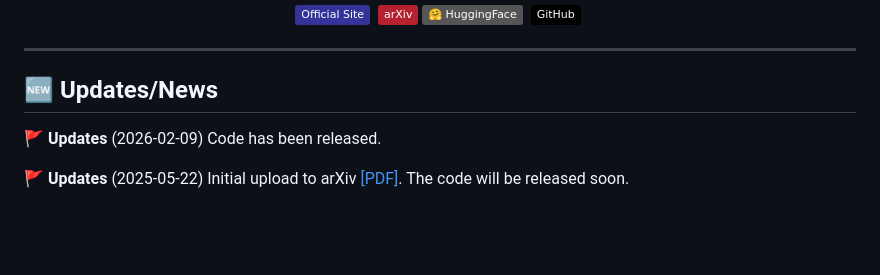
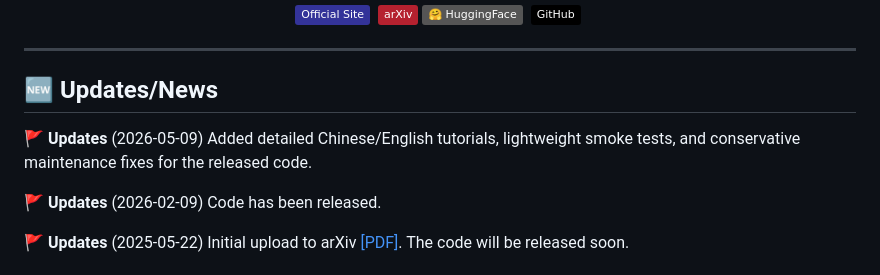
Before and after one commit to black-yt/Manalyzer, a Markdown page: README.md, the part around the change. Drawn GitHub-style; badges without logos; blank space fills up the shorter version.

Commit message:
Update release news

```diff
--- a/README.md
+++ b/README.md
@@ -14,6 +14,8 @@
 ---
 
 ## 🆕 Updates/News
+
+🚩 **Updates** (2026-05-09) Added detailed Chinese/English tutorials, lightweight smoke tests, and conservative maintenance fixes for the released code.
 
 🚩 **Updates** (2026-02-09) Code has been released.
 
```
